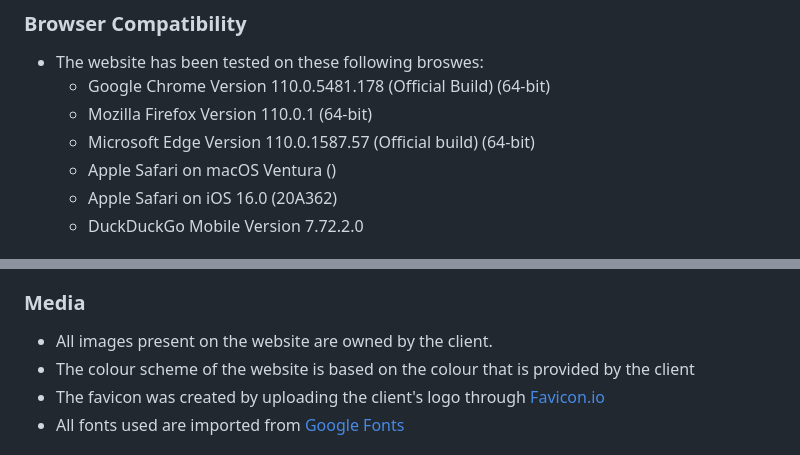
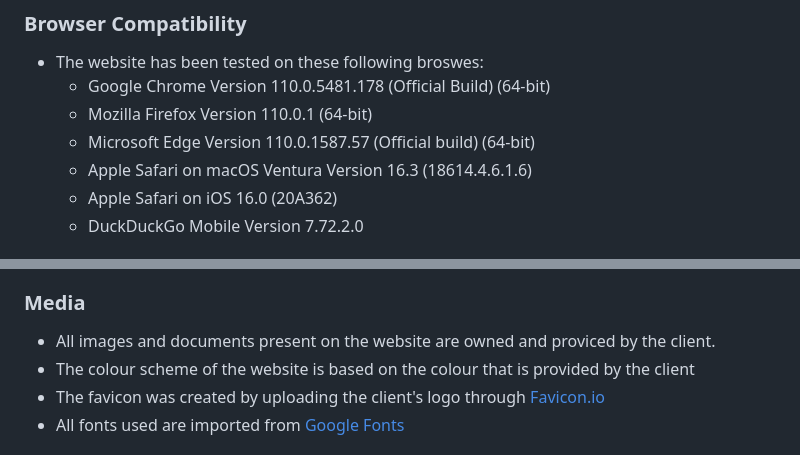
Before and after one commit to yamesjamess/p1-project, a Markdown page: README.md, 2 parts joined by grey strips. Drawn GitHub-style.

Commit message:
doc: add browser version for safari desktop

```diff
--- a/README.md
+++ b/README.md
@@ -237,7 +237,7 @@ Sotofox Home Designer & Artist is a website dedicated to showcasing the interior
     * Google Chrome Version 110.0.5481.178 (Official Build) (64-bit)
     * Mozilla Firefox Version 110.0.1 (64-bit)
     * Microsoft Edge Version 110.0.1587.57 (Official build) (64-bit)
-    * Apple Safari on macOS Ventura ()
+    * Apple Safari on macOS Ventura Version 16.3 (18614.4.6.1.6)
     * Apple Safari on iOS 16.0 (20A362)
     * DuckDuckGo Mobile Version 7.72.2.0
 
@@ -310,7 +310,7 @@ Sotofox Home Designer & Artist is a website dedicated to showcasing the interior
 
 ### Media
 
-* All images present on the website are owned by the client.
+* All images and documents present on the website are owned and proviced by the client.
 * The colour scheme of the website is based on the colour that is provided by the client
 * The favicon was created by uploading the client's logo through [Favicon.io](https://favicon.io/)
 * All fonts used are imported from [Google Fonts](https://fonts.google.com/)
```
